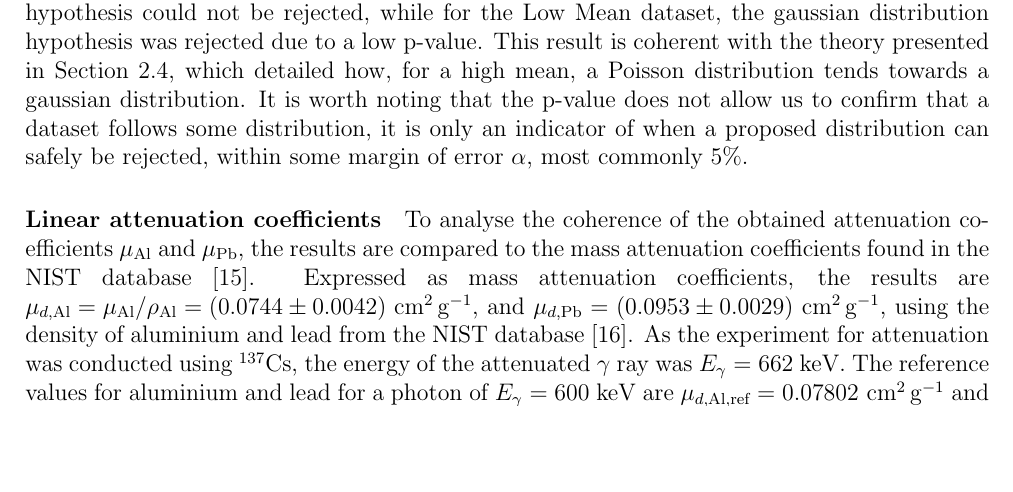
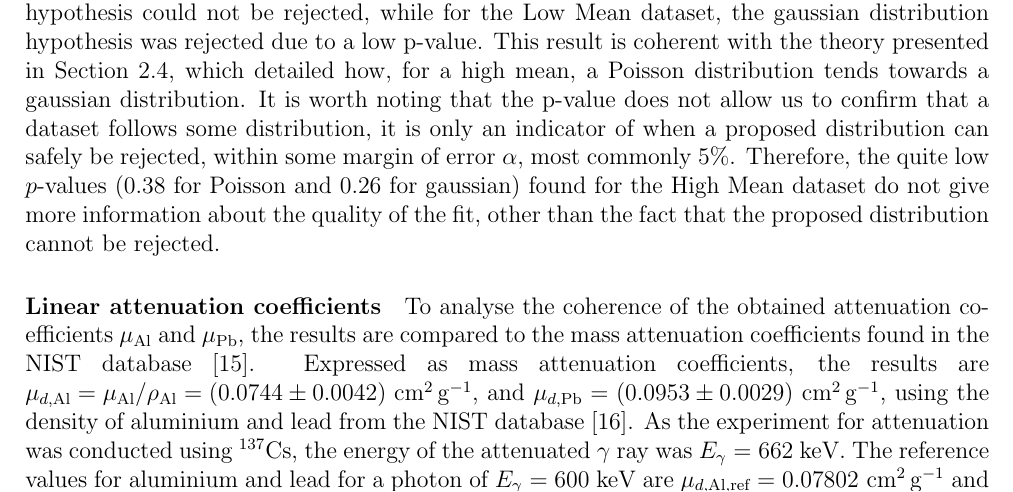
Before and after one commit to TomVdt/TPIII, a LaTeX document (01-physique-nucleaire-VI/rapport.tex, which reads 01-physique-nucleaire-VI/sections/3-discussion.tex): part of page 12 of 18, cut so that both start at the same text, the shorter picture padded with empty space. Compiled offline with pdfLaTeX.

Commit message:
more p for the value

```diff
--- a/01-physique-nucleaire-VI/sections/3-discussion.tex
+++ b/01-physique-nucleaire-VI/sections/3-discussion.tex
@@ -37,6 +37,7 @@ No clear explanation was however found for the absence of the $\gamma_1$, $\gamm
 
 \paragraph{Fitting distributions}
 For the High Mean dataset, the gaussian and Poisson distribution hypothesis could not be rejected, while for the Low Mean dataset, the gaussian distribution hypothesis was rejected due to a low p-value. This result is coherent with the theory presented in \autoref{sec:statistics}, which detailed how, for a high mean, a Poisson distribution tends towards a gaussian distribution. It is worth noting that the p-value does not allow us to confirm that a dataset follows some distribution, it is only an indicator of when a proposed distribution can safely be rejected, within some margin of error \(\alpha\), most commonly 5\%.
+Therefore, the quite low \(p\)-values (\(0.38\) for Poisson and \(0.26\) for gaussian) found for the High Mean dataset do not give more information about the quality of the fit, other than the fact that the proposed distribution cannot be rejected.
 
 \paragraph{Linear attenuation coefficients}
 To analyse the coherence of the obtained attenuation coefficients \(\mu_\textrm{Al}\) and \(\mu_\textrm{Pb}\), the results are compared to the mass attenuation coefficients found in the NIST database \cite{massic-linear-attenuation}.
```
